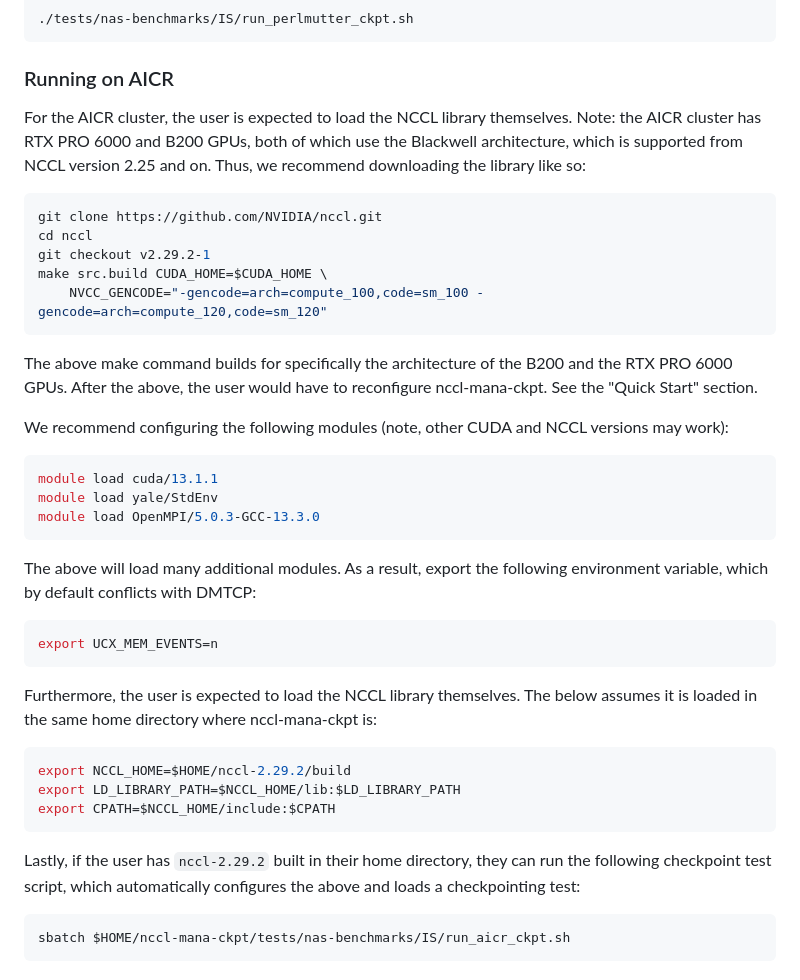
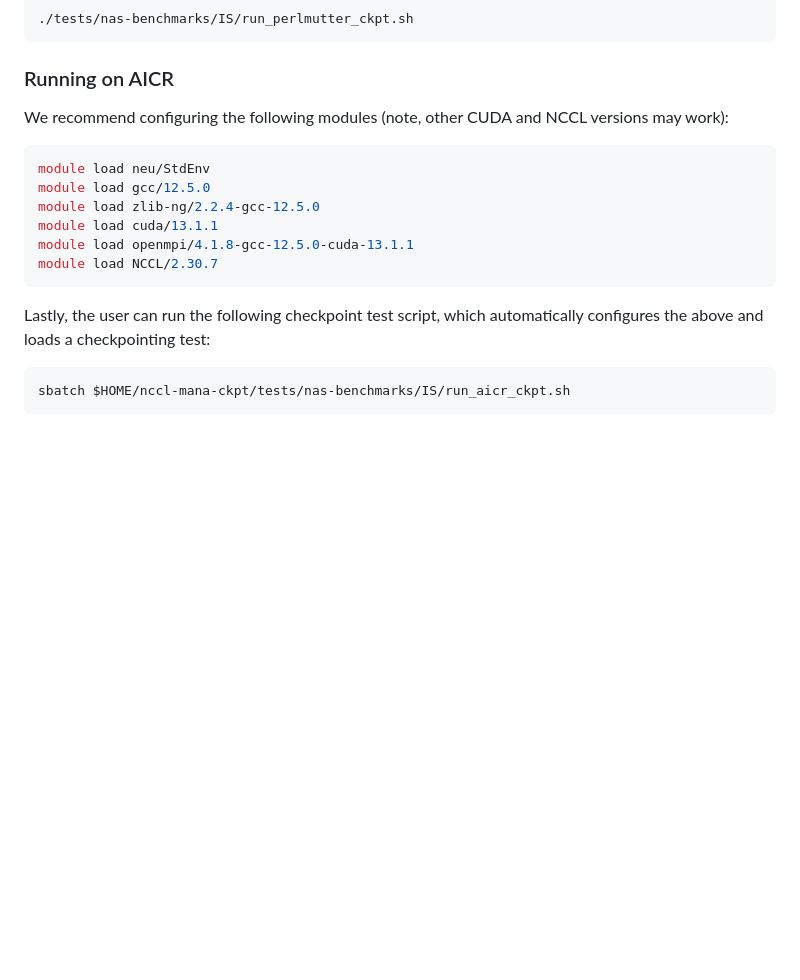
Before and after one commit to NCCL-Exploration/nccl-mana-ckpt, a Markdown page: README.md, the part around the change. GitHub-like rendering; blank space fills up the shorter version.

Commit message:
Updated AICR README.

````diff
--- a/README.md
+++ b/README.md
@@ -192,40 +192,18 @@ To ensure you have configured the environment correctly, you can run the followi
 
 ### Running on AICR
 
-For the AICR cluster, the user is expected to load the NCCL library themselves.
-Note: the AICR cluster has RTX PRO 6000 and B200 GPUs, both of which use the Blackwell architecture,
-which is supported from NCCL version 2.25 and on. Thus, we recommend downloading the library like so:
-```bash
-git clone https://github.com/NVIDIA/nccl.git
-cd nccl
-git checkout v2.29.2-1
-make src.build CUDA_HOME=$CUDA_HOME \
-	NVCC_GENCODE="-gencode=arch=compute_100,code=sm_100 -gencode=arch=compute_120,code=sm_120"
-```
-The above make command builds for specifically the architecture of the B200 and the RTX PRO 6000 GPUs.
-After the above, the user would have to reconfigure nccl-mana-ckpt. See the "Quick Start" section.
-
-
 We recommend configuring the following modules (note, other CUDA and NCCL versions may work):
 
 ```bash
+module load neu/StdEnv
+module load gcc/12.5.0
+module load zlib-ng/2.2.4-gcc-12.5.0
 module load cuda/13.1.1
-module load yale/StdEnv
-module load OpenMPI/5.0.3-GCC-13.3.0
-```
-The above will load many additional modules. As a result, export the following environment variable, which by default conflicts with DMTCP:
-```bash
-export UCX_MEM_EVENTS=n
+module load openmpi/4.1.8-gcc-12.5.0-cuda-13.1.1
+module load NCCL/2.30.7
 ```
 
-Furthermore, the user is expected to load the NCCL library themselves. The below assumes it is loaded in the same home directory where nccl-mana-ckpt is:
-```bash
-export NCCL_HOME=$HOME/nccl-2.29.2/build
-export LD_LIBRARY_PATH=$NCCL_HOME/lib:$LD_LIBRARY_PATH
-export CPATH=$NCCL_HOME/include:$CPATH
-```
-
-Lastly, if the user has ``nccl-2.29.2`` built in their home directory, they can run the following checkpoint test script,
+Lastly, the user can run the following checkpoint test script,
 which automatically configures the above and loads a checkpointing test:
 ```bash
 sbatch $HOME/nccl-mana-ckpt/tests/nas-benchmarks/IS/run_aicr_ckpt.sh
````
